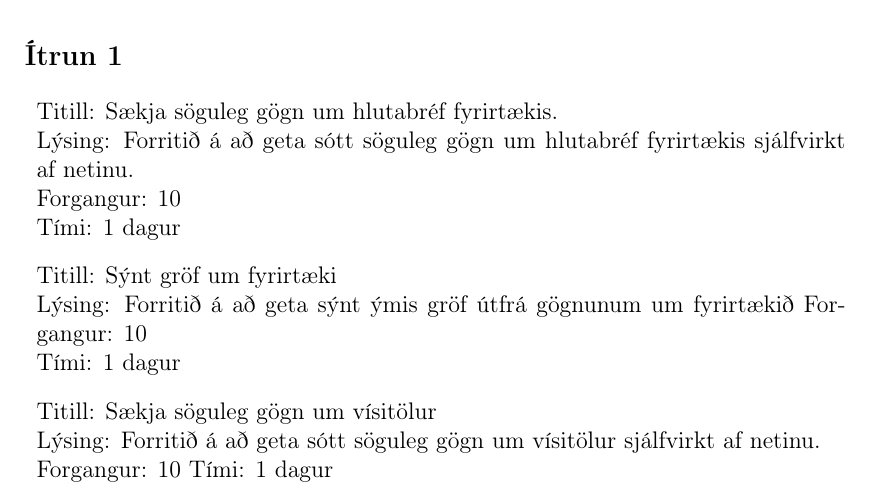
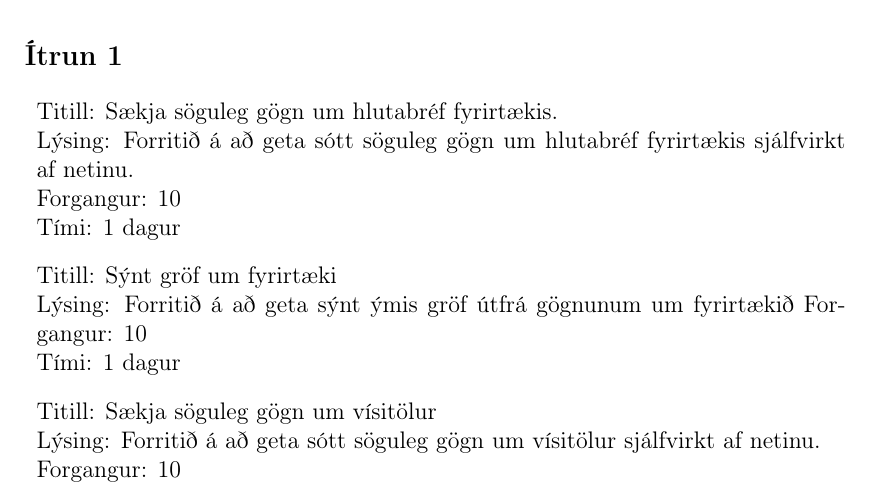
Before and after one commit to Tritlo/BangsimonStocks, a LaTeX document (skjol/lysing.tex): part of page 1 of 6, cut so that both start at the same text. Compiled offline with pdfLaTeX.

Commit message:
Lagaði uppstillingar villu í lýsingunni
git-svn-id: https://tgapc93.rhi.hi.is/svn/softdev/2013/hopur19@4177 5d233661-44a1-474e-bded-f455fa16cf90

```diff
--- a/skjol/lysing.tex
+++ b/skjol/lysing.tex
@@ -47,7 +47,7 @@ Tími: 1 dagur
 
 \item Titill: Sækja söguleg gögn um vísitölur\\
 Lýsing: Forritið á að geta sótt söguleg gögn um vísitölur sjálfvirkt af netinu.\\
-Forgangur: 10
+Forgangur: 10\\
 Tími: 1 dagur
 
 \item Titill: Sýnt gröf um vísitölur\\
```
Also changed, not shown: skjol/lysing.pdf.
